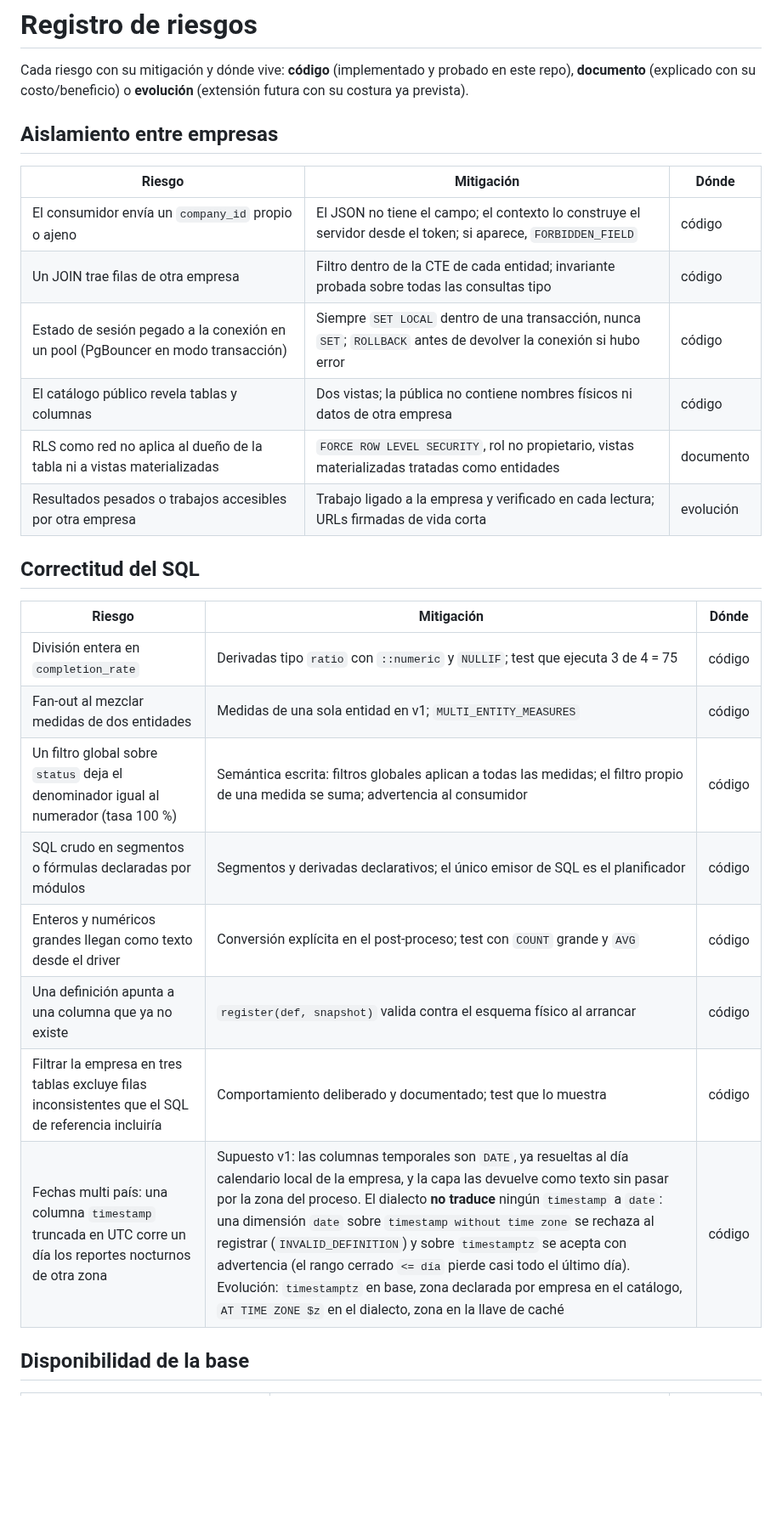
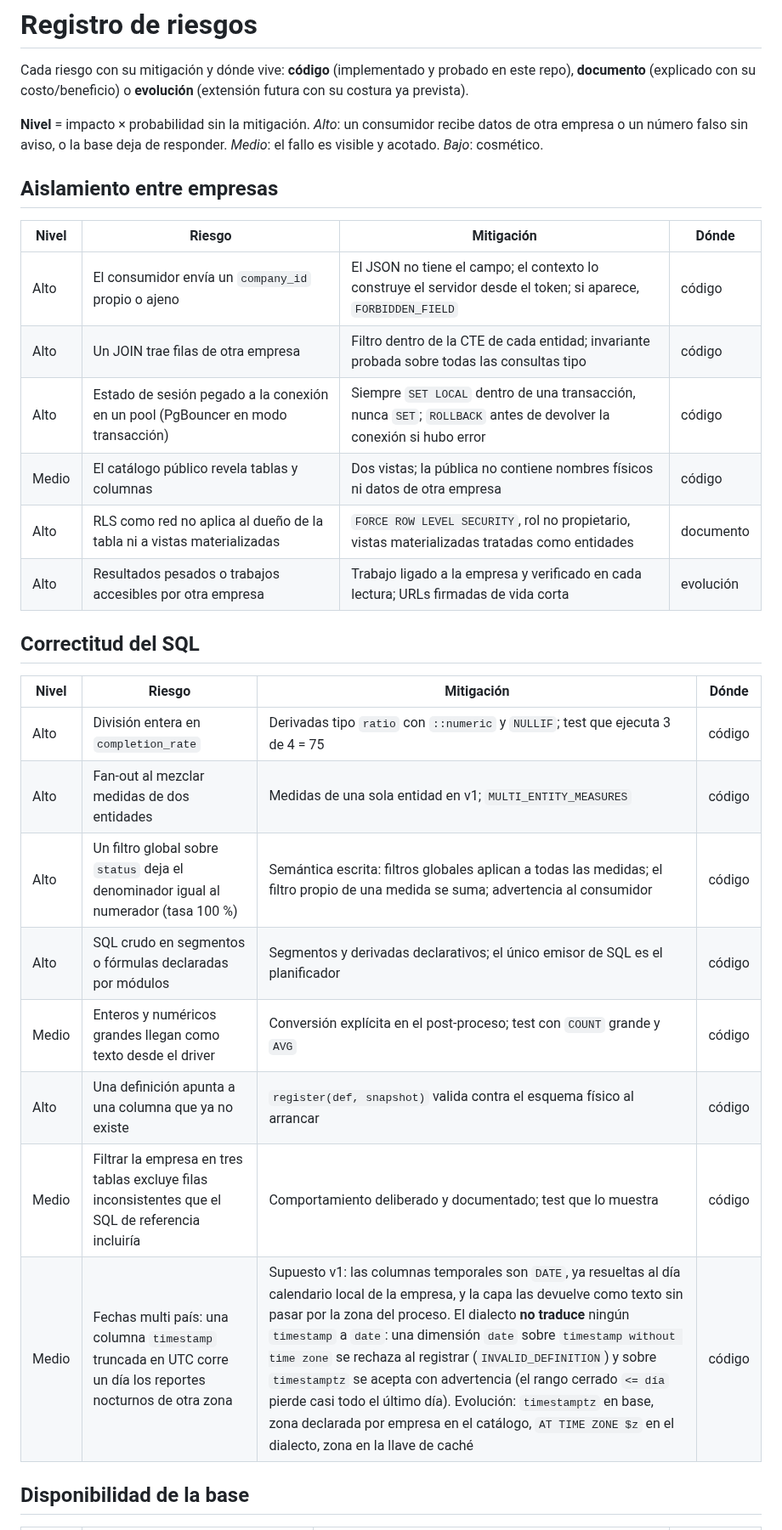
Before and after one commit to zelariuz/prueba-tecnica-buk, a Markdown page: docs/riesgos.md, the part around one of its changes. Shown at 85% size. GitHub-like rendering; blank space fills up the shorter version.

Commit message:
[docs] riesgos con nivel (impacto x probabilidad sin mitigacion) en el README y en docs/riesgos.md

```diff
--- a/docs/riesgos.md
+++ b/docs/riesgos.md
@@ -4,29 +4,33 @@ Cada riesgo con su mitigación y dónde vive: **código** (implementado y
 probado en este repo), **documento** (explicado con su costo/beneficio) o
 **evolución** (extensión futura con su costura ya prevista).
 
+**Nivel** = impacto × probabilidad sin la mitigación. *Alto*: un consumidor
+recibe datos de otra empresa o un número falso sin aviso, o la base deja de
+responder. *Medio*: el fallo es visible y acotado. *Bajo*: cosmético.
+
 ## Aislamiento entre empresas
 
-| Riesgo | Mitigación | Dónde |
-|---|---|---|
-| El consumidor envía un `company_id` propio o ajeno | El JSON no tiene el campo; el contexto lo construye el servidor desde el token; si aparece, `FORBIDDEN_FIELD` | código |
-| Un JOIN trae filas de otra empresa | Filtro dentro de la CTE de cada entidad; invariante probada sobre todas las consultas tipo | código |
-| Estado de sesión pegado a la conexión en un pool (PgBouncer en modo transacción) | Siempre `SET LOCAL` dentro de una transacción, nunca `SET`; `ROLLBACK` antes de devolver la conexión si hubo error | código |
-| El catálogo público revela tablas y columnas | Dos vistas; la pública no contiene nombres físicos ni datos de otra empresa | código |
-| RLS como red no aplica al dueño de la tabla ni a vistas materializadas | `FORCE ROW LEVEL SECURITY`, rol no propietario, vistas materializadas tratadas como entidades | documento |
-| Resultados pesados o trabajos accesibles por otra empresa | Trabajo ligado a la empresa y verificado en cada lectura; URLs firmadas de vida corta | evolución |
+| Nivel | Riesgo | Mitigación | Dónde |
+|---|---|---|---|
+| Alto | El consumidor envía un `company_id` propio o ajeno | El JSON no tiene el campo; el contexto lo construye el servidor desde el token; si aparece, `FORBIDDEN_FIELD` | código |
+| Alto | Un JOIN trae filas de otra empresa | Filtro dentro de la CTE de cada entidad; invariante probada sobre todas las consultas tipo | código |
+| Alto | Estado de sesión pegado a la conexión en un pool (PgBouncer en modo transacción) | Siempre `SET LOCAL` dentro de una transacción, nunca `SET`; `ROLLBACK` antes de devolver la conexión si hubo error | código |
+| Medio | El catálogo público revela tablas y columnas | Dos vistas; la pública no contiene nombres físicos ni datos de otra empresa | código |
+| Alto | RLS como red no aplica al dueño de la tabla ni a vistas materializadas | `FORCE ROW LEVEL SECURITY`, rol no propietario, vistas materializadas tratadas como entidades | documento |
+| Alto | Resultados pesados o trabajos accesibles por otra empresa | Trabajo ligado a la empresa y verificado en cada lectura; URLs firmadas de vida corta | evolución |
 
 ## Correctitud del SQL
 
-| Riesgo | Mitigación | Dónde |
-|---|---|---|
-| División entera en `completion_rate` | Derivadas tipo `ratio` con `::numeric` y `NULLIF`; test que ejecuta 3 de 4 = 75 | código |
-| Fan-out al mezclar medidas de dos entidades | Medidas de una sola entidad en v1; `MULTI_ENTITY_MEASURES` | código |
-| Un filtro global sobre `status` deja el denominador igual al numerador (tasa 100 %) | Semántica escrita: filtros globales aplican a todas las medidas; el filtro propio de una medida se suma; advertencia al consumidor | código |
-| SQL crudo en segmentos o fórmulas declaradas por módulos | Segmentos y derivadas declarativos; el único emisor de SQL es el planificador | código |
-| Enteros y numéricos grandes llegan como texto desde el driver | Conversión explícita en el post-proceso; test con `COUNT` grande y `AVG` | código |
-| Una definición apunta a una columna que ya no existe | `register(def, snapshot)` valida contra el esquema físico al arrancar | código |
-| Filtrar la empresa en tres tablas excluye filas inconsistentes que el SQL de referencia incluiría | Comportamiento deliberado y documentado; test que lo muestra | código |
-| Fechas multi país: una columna `timestamp` truncada en UTC corre un día los reportes nocturnos de otra zona | Supuesto v1: las columnas temporales son `DATE`, ya resueltas al día calendario local de la empresa, y la capa las devuelve como texto sin pasar por la zona del proceso. El dialecto **no traduce** ningún `timestamp` a `date`: una dimensión `date` sobre `timestamp without time zone` se rechaza al registrar (`INVALID_DEFINITION`) y sobre `timestamptz` se acepta con advertencia (el rango cerrado `<= día` pierde casi todo el último día). Evolución: `timestamptz` en base, zona declarada por empresa en el catálogo, `AT TIME ZONE $z` en el dialecto, zona en la llave de caché | código |
+| Nivel | Riesgo | Mitigación | Dónde |
+|---|---|---|---|
+| Alto | División entera en `completion_rate` | Derivadas tipo `ratio` con `::numeric` y `NULLIF`; test que ejecuta 3 de 4 = 75 | código |
+| Alto | Fan-out al mezclar medidas de dos entidades | Medidas de una sola entidad en v1; `MULTI_ENTITY_MEASURES` | código |
+| Alto | Un filtro global sobre `status` deja el denominador igual al numerador (tasa 100 %) | Semántica escrita: filtros globales aplican a todas las medidas; el filtro propio de una medida se suma; advertencia al consumidor | código |
+| Alto | SQL crudo en segmentos o fórmulas declaradas por módulos | Segmentos y derivadas declarativos; el único emisor de SQL es el planificador | código |
+| Medio | Enteros y numéricos grandes llegan como texto desde el driver | Conversión explícita en el post-proceso; test con `COUNT` grande y `AVG` | código |
+| Alto | Una definición apunta a una columna que ya no existe | `register(def, snapshot)` valida contra el esquema físico al arrancar | código |
+| Medio | Filtrar la empresa en tres tablas excluye filas inconsistentes que el SQL de referencia incluiría | Comportamiento deliberado y documentado; test que lo muestra | código |
+| Medio | Fechas multi país: una columna `timestamp` truncada en UTC corre un día los reportes nocturnos de otra zona | Supuesto v1: las columnas temporales son `DATE`, ya resueltas al día calendario local de la empresa, y la capa las devuelve como texto sin pasar por la zona del proceso. El dialecto **no traduce** ningún `timestamp` a `date`: una dimensión `date` sobre `timestamp without time zone` se rechaza al registrar (`INVALID_DEFINITION`) y sobre `timestamptz` se acepta con advertencia (el rango cerrado `<= día` pierde casi todo el último día). Evolución: `timestamptz` en base, zona declarada por empresa en el catálogo, `AT TIME ZONE $z` en el dialecto, zona en la llave de caché | código |
 
 ## Disponibilidad de la base
 
```
Also changed, not shown: other parts of docs/riesgos.md (+17 -17 lines), README.md (+16 -11 lines).
